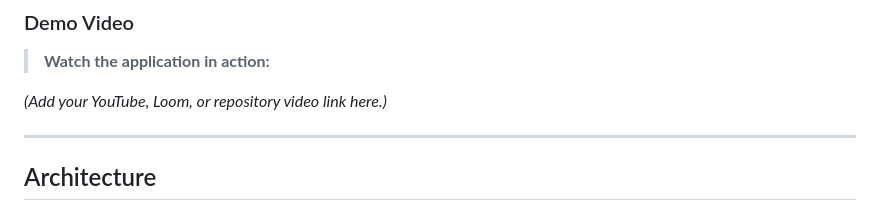
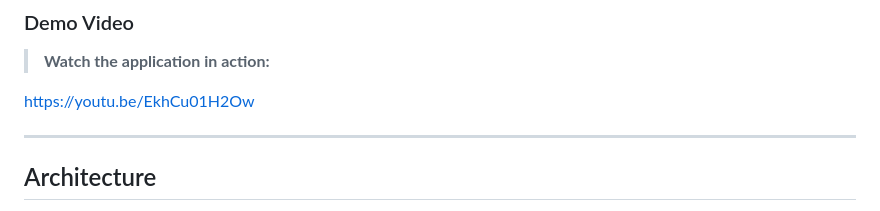
Before and after one commit to clemcloud/intellidoc, a Markdown page: README.md, the part around the change. Drawn GitHub-style.

Commit message:
Update demo video link in README

```diff
--- a/README.md
+++ b/README.md
@@ -12,7 +12,7 @@ The application combines **containerized services** with **serverless event proc
 
 > **Watch the application in action:**
 
-*(Add your YouTube, Loom, or repository video link here.)*
+https://youtu.be/EkhCu01H2Ow
 
 ---
 
```
